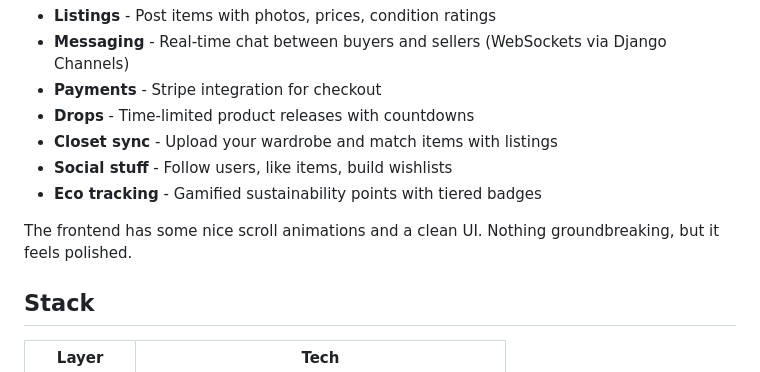
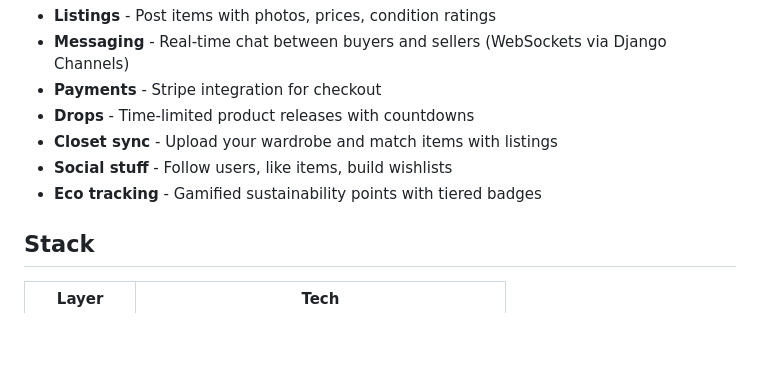
Before and after one commit to aryannishad-86/thriftgram, a Markdown page: README.md, the part around one of its changes. Rendered like a GitHub page; blank space fills up the shorter version.

```diff
--- a/README.md
+++ b/README.md
@@ -14,7 +14,6 @@ ThriftGram lets users buy and sell secondhand clothing with features you'd expec
 - **Social stuff** - Follow users, like items, build wishlists
 - **Eco tracking** - Gamified sustainability points with tiered badges
 
-The frontend has some nice scroll animations and a clean UI. Nothing groundbreaking, but it feels polished.
 
 ## Stack
 
```
Also changed, not shown: other parts of README.md (+2 -2 lines).
